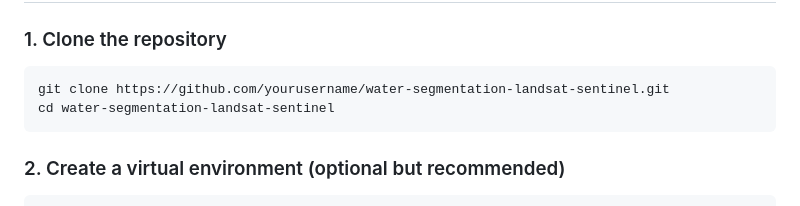
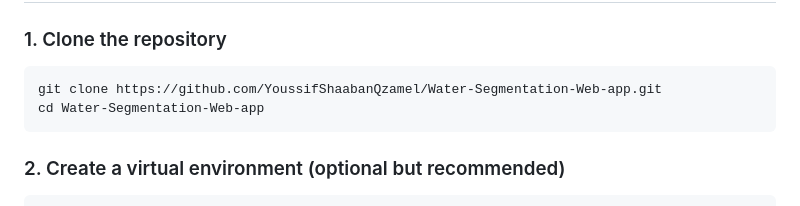
Before and after one commit to YoussifShaabanQzamel/Water-Segmentation-Web-app, a Markdown page: README.md, the part around the change. GitHub-like rendering.

````diff
--- a/README.md
+++ b/README.md
@@ -47,8 +47,8 @@ This project applies deep learning to perform **semantic segmentation** for **wa
 ## Getting Started
 ### 1. Clone the repository
 ```
-git clone https://github.com/yourusername/water-segmentation-landsat-sentinel.git
-cd water-segmentation-landsat-sentinel
+git clone https://github.com/YoussifShaabanQzamel/Water-Segmentation-Web-app.git
+cd Water-Segmentation-Web-app
 ```
 
 ### 2. Create a virtual environment (optional but recommended)
````
